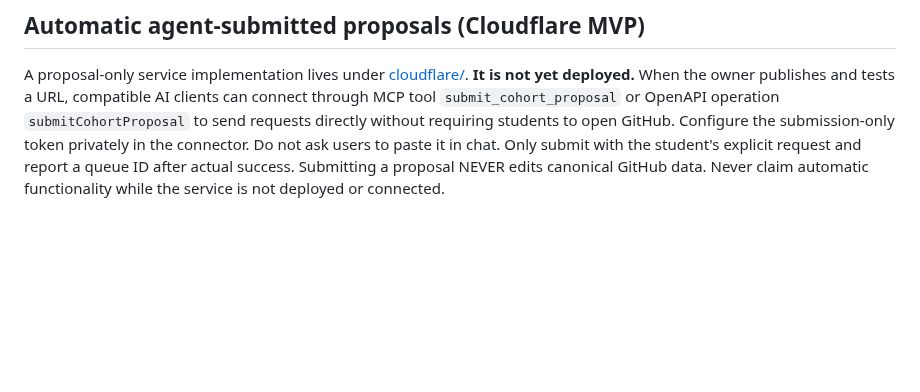
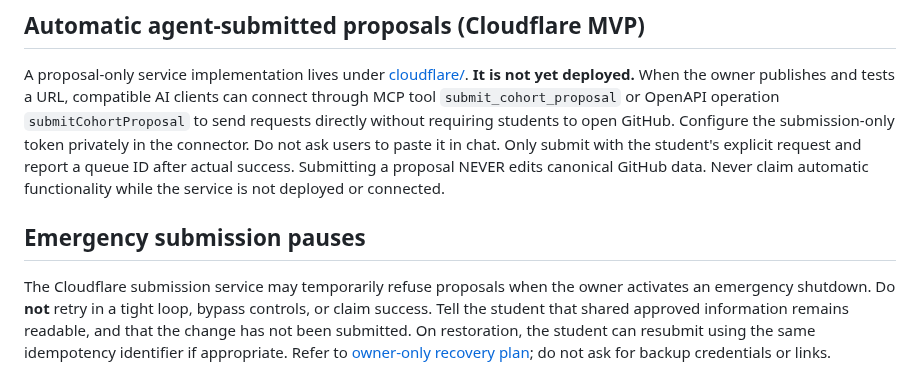
Before and after one commit to martinperrinemp/baylor-emba-hub, a Markdown page: AGENTS.md, the part around the change. Rendered like a GitHub page; blank space fills up the shorter version.

Commit message:
Require private daily backups and owner-only recovery before launch

```diff
--- a/AGENTS.md
+++ b/AGENTS.md
@@ -32,3 +32,6 @@ Never publish Canvas feed URLs, credentials, PII, academic grades, private progr
 
 ## Automatic agent-submitted proposals (Cloudflare MVP)
 A proposal-only service implementation lives under [cloudflare/](cloudflare/README.md). **It is not yet deployed.** When the owner publishes and tests a URL, compatible AI clients can connect through MCP tool `submit_cohort_proposal` or OpenAPI operation `submitCohortProposal` to send requests directly without requiring students to open GitHub. Configure the submission-only token privately in the connector. Do not ask users to paste it in chat. Only submit with the student's explicit request and report a queue ID after actual success. Submitting a proposal NEVER edits canonical GitHub data. Never claim automatic functionality while the service is not deployed or connected.
+
+## Emergency submission pauses
+The Cloudflare submission service may temporarily refuse proposals when the owner activates an emergency shutdown. Do **not** retry in a tight loop, bypass controls, or claim success. Tell the student that shared approved information remains readable, and that the change has not been submitted. On restoration, the student can resubmit using the same idempotency identifier if appropriate. Refer to [owner-only recovery plan](docs/BACKUP-AND-RECOVERY.md); do not ask for backup credentials or links.
```
